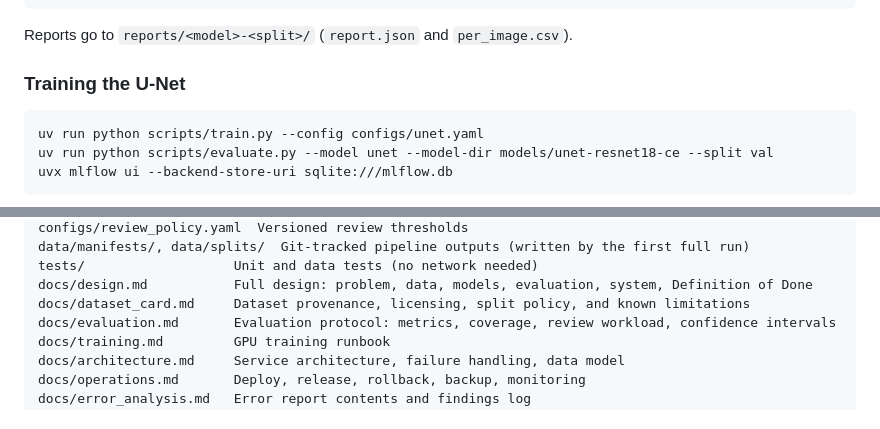
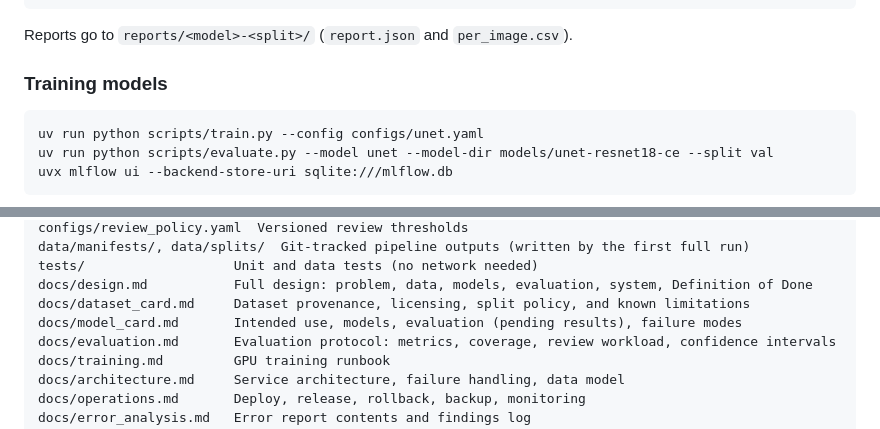
Before and after one commit to professor3333/beltwatch, a Markdown page: README.md, 2 parts joined by grey strips. Drawn GitHub-style.

````diff
--- a/README.md
+++ b/README.md
@@ -211,7 +212,7 @@ uv run python scripts/evaluate.py --model random-forest --model-dir models/rando
 
 Reports go to `reports/<model>-<split>/` (`report.json` and `per_image.csv`).
 
-### Training the U-Net
+### Training models
 
 ```bash
 uv run python scripts/train.py --config configs/unet.yaml
@@ -328,6 +329,7 @@ data/manifests/, data/splits/  Git-tracked pipeline outputs (written by the firs
 tests/                   Unit and data tests (no network needed)
 docs/design.md           Full design: problem, data, models, evaluation, system, Definition of Done
 docs/dataset_card.md     Dataset provenance, licensing, split policy, and known limitations
+docs/model_card.md       Intended use, models, evaluation (pending results), failure modes
 docs/evaluation.md       Evaluation protocol: metrics, coverage, review workload, confidence intervals
 docs/training.md         GPU training runbook
 docs/architecture.md     Service architecture, failure handling, data model
````
Also changed, not shown: other parts of README.md (+29 -28 lines), docs/model_card.md (added, +137 -0 lines).
